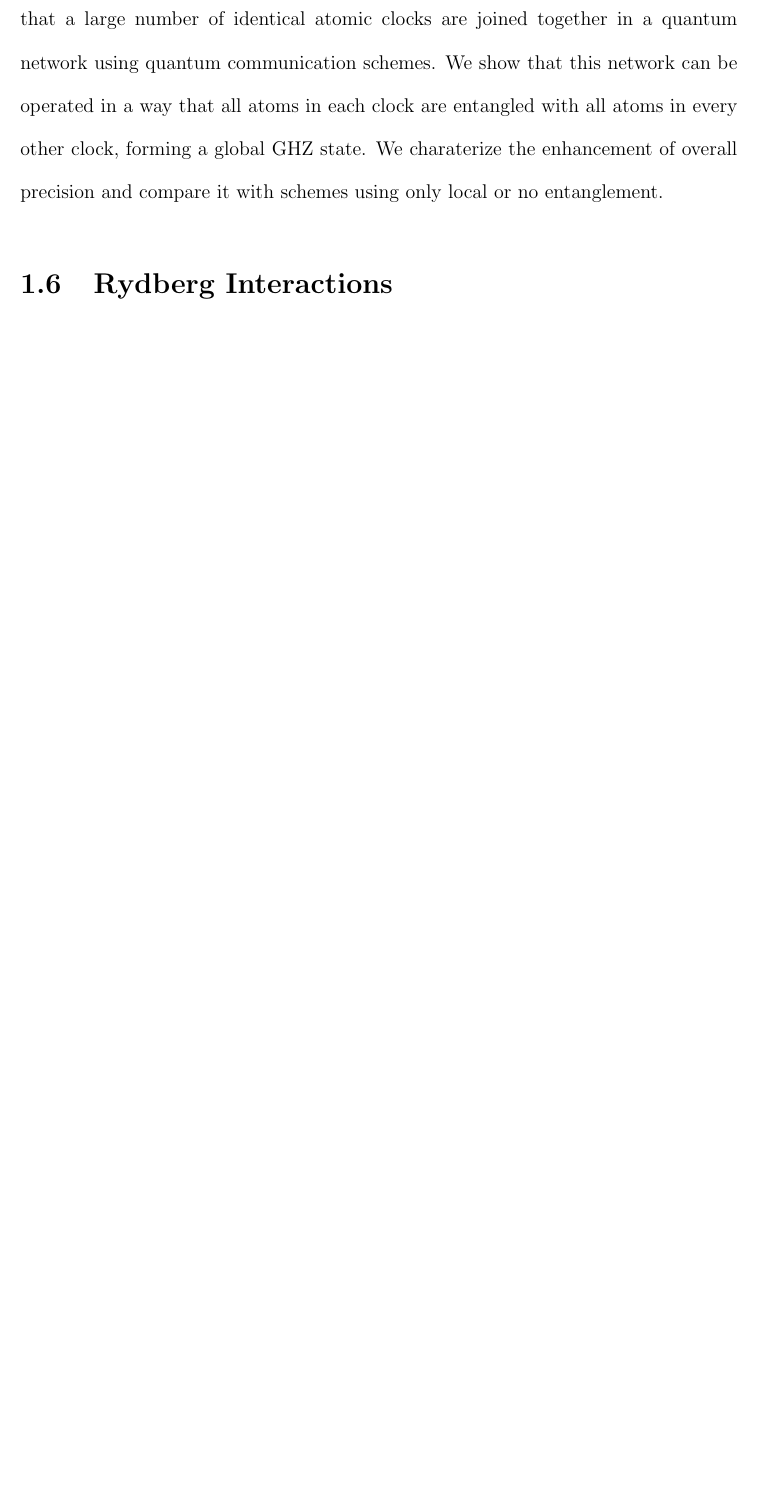
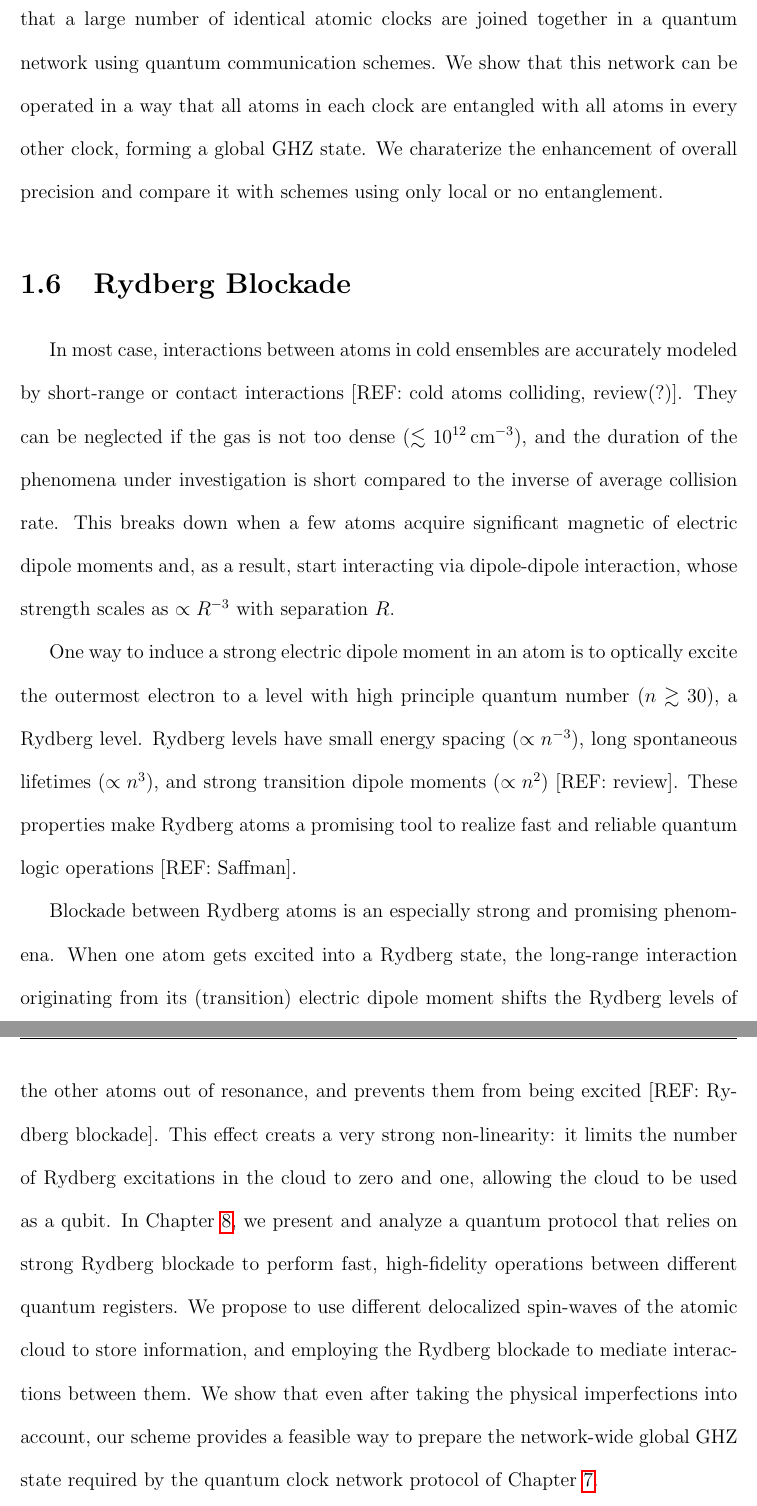
Before and after one commit to peterkomar-hu/Thesis, a LaTeX thesis (thesis.tex, which reads ch_intro.tex): part of page 25 of 263 before the commit and two parts of pages 25 and 26 of 264 after it, the two joined at a grey line, cut so that both start at the same text, the shorter picture padded with empty space. Compiled offline with pdfLaTeX; a LaTeX package or settings file that is missing is left out.

Commit message:
added Rydberg Blockade section to ch:Intro

```diff
--- a/ch_intro.tex
+++ b/ch_intro.tex
@@ -243,7 +243,36 @@ with schemes using only local or no entanglement.
 
 
 
+\section{Rydberg Blockade}
+In most case, interactions between atoms in cold ensembles are accurately
+modeled by short-range or contact interactions [REF: cold atoms colliding,
+review(?)].
+They can be neglected if the gas is not too dense ($ \lesssim
+10^{12}\,\mathrm{cm}^{-3}$), and the duration of the phenomena under
+investigation is short compared to the inverse of average collision rate. This
+breaks down when a few atoms acquire significant magnetic of electric dipole
+moments and, as a result, start interacting via dipole-dipole interaction, whose
+strength scales as $\propto R^{-3}$ with separation $R$.
 
+One way to induce a strong electric dipole moment in an atom is to optically
+excite the outermost electron to a level with high principle quantum number ($n
+\gtrsim 30$), a Rydberg level. Rydberg levels have small energy spacing
+($\propto n^{-3}$), long spontaneous lifetimes ($\propto n^3$), and strong
+transition dipole moments ($\propto n^2$) [REF: review]. These properties make
+Rydberg atoms a promising tool to realize fast and reliable quantum
+logic operations [REF: Saffman].
 
-
-\section{Rydberg Interactions}
+Blockade between Rydberg atoms is an especially strong and promising phenomena.
+When one atom gets excited into a Rydberg state, the long-range interaction
+originating from its (transition) electric dipole moment shifts the Rydberg
+levels of the other atoms out of resonance, and prevents them from being excited [REF: Rydberg
+blockade]. This effect creats a very strong non-linearity: it limits the number
+of Rydberg excitations in the cloud to zero and one, allowing the cloud to be
+used as a qubit. In Chapter \ref{ch:Komar2015}, we present and analyze a quantum
+protocol that relies on strong Rydberg blockade to perform fast, high-fidelity
+operations between different quantum registers. We propose to use different
+delocalized spin-waves of the atomic cloud to store information, and employing
+the Rydberg blockade to mediate interactions between them. We show that even
+after taking the physical imperfections into account, our scheme provides a
+feasible way to prepare the network-wide global GHZ state required by the
+quantum clock network protocol of Chapter \ref{ch:Komar2014}.
```
Also changed, not shown: 21 other files.
